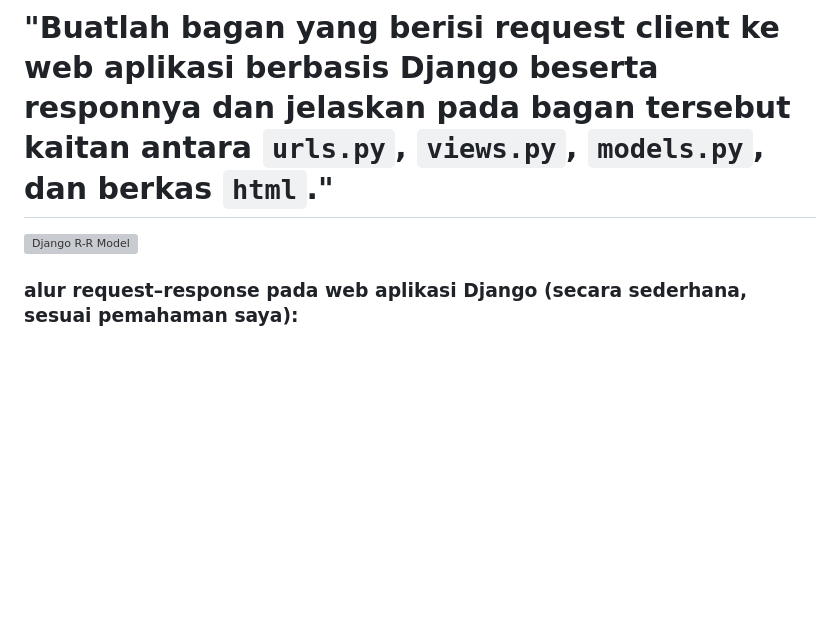
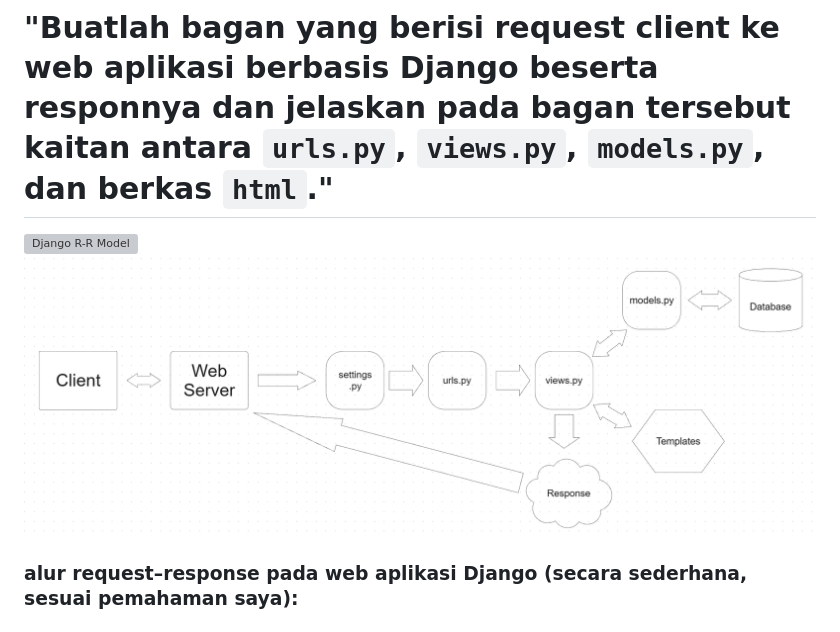
Before and after one commit to mugmold/slime-shop, a Markdown page: README.md, the part around the change. Rendered like a GitHub page; pictures changed too: djangoR-Rmodel.png (added); blank space fills up the shorter version; grey boxes are pictures that could not be loaded.

````diff
--- a/README.md
+++ b/README.md
@@ -56,6 +56,7 @@
 # "Buatlah bagan yang berisi request client ke web aplikasi berbasis Django beserta responnya dan jelaskan pada bagan tersebut kaitan antara ```urls.py```, ```views.py```, ```models.py```, dan berkas ```html```."
 
 ![Django R-R Model](https://media2.dev.to/dynamic/image/width=800%2Cheight=%2Cfit=scale-down%2Cgravity=auto%2Cformat=auto/https%3A%2F%2Fcdn.hashnode.com%2Fres%2Fhashnode%2Fimage%2Fupload%2Fv1619466042369%2Fb3LAaF7TO.png)
+![Django R-R Model by me](djangoR-Rmodel.png)
 
 ### alur request–response pada web aplikasi Django (secara sederhana, sesuai pemahaman saya):
 ### 1. Client (Browser/User)
````
